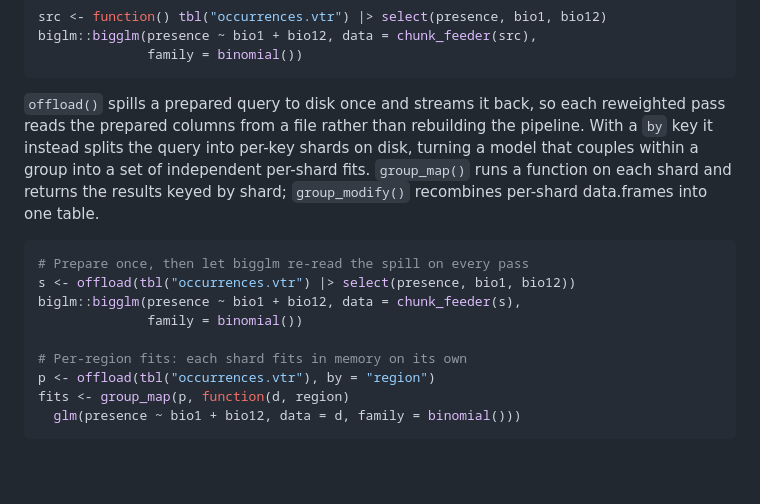
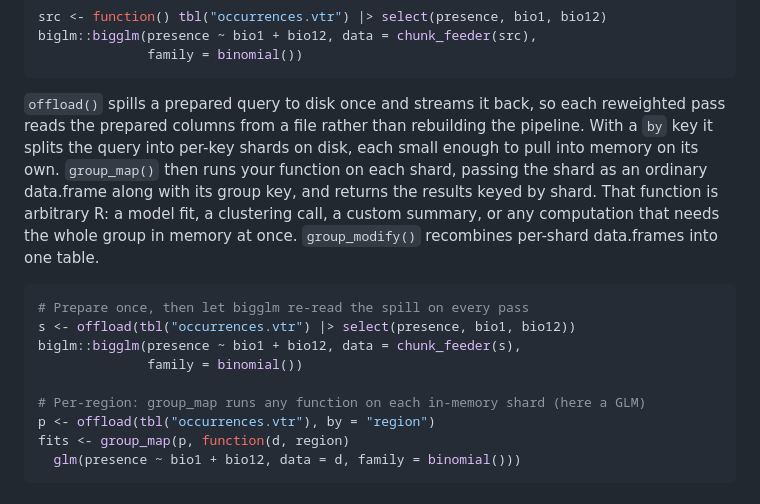
Before and after one commit to gcol33/vectra, a Markdown page: README.md, the part around the change. Rendered like a GitHub page; blank space fills up the shorter version.

Commit message:
docs(readme): clarify offload/group_map runs any per-group function
group_map() applies an arbitrary R function to each on-disk shard, not only model fits. Reword the offload section to state this and label the GLM example as one instance.

Co-Authored-By: Claude Opus 4.8 <noreply@anthropic.com>

````diff
--- a/README.md
+++ b/README.md
@@ -166,11 +166,13 @@ biglm::bigglm(presence ~ bio1 + bio12, data = chunk_feeder(src),
 
 `offload()` spills a prepared query to disk once and streams it back, so each
 reweighted pass reads the prepared columns from a file rather than rebuilding
-the pipeline. With a `by` key it instead splits the query into per-key shards on
-disk, turning a model that couples within a group into a set of independent
-per-shard fits. `group_map()` runs a function on each shard and returns the
-results keyed by shard; `group_modify()` recombines per-shard data.frames into
-one table.
+the pipeline. With a `by` key it splits the query into per-key shards on disk,
+each small enough to pull into memory on its own. `group_map()` then runs your
+function on each shard, passing the shard as an ordinary data.frame along with
+its group key, and returns the results keyed by shard. That function is
+arbitrary R: a model fit, a clustering call, a custom summary, or any
+computation that needs the whole group in memory at once. `group_modify()`
+recombines per-shard data.frames into one table.
 
 ```r
 # Prepare once, then let bigglm re-read the spill on every pass
@@ -178,7 +180,7 @@ s <- offload(tbl("occurrences.vtr") |> select(presence, bio1, bio12))
 biglm::bigglm(presence ~ bio1 + bio12, data = chunk_feeder(s),
               family = binomial())
 
-# Per-region fits: each shard fits in memory on its own
+# Per-region: group_map runs any function on each in-memory shard (here a GLM)
 p <- offload(tbl("occurrences.vtr"), by = "region")
 fits <- group_map(p, function(d, region)
   glm(presence ~ bio1 + bio12, data = d, family = binomial()))
````
